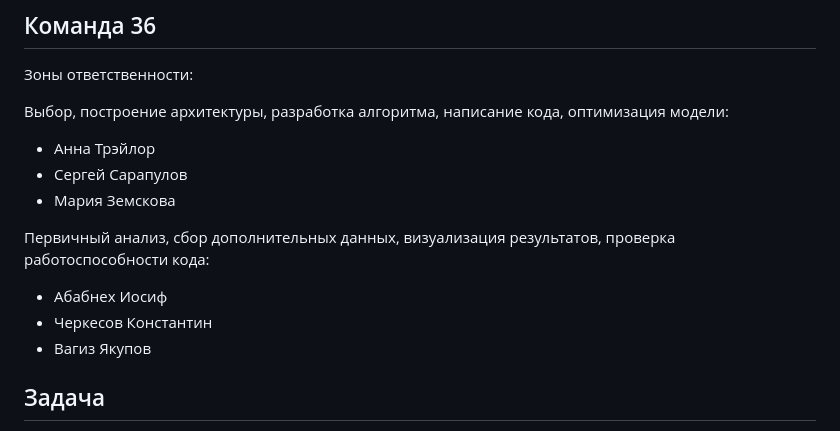
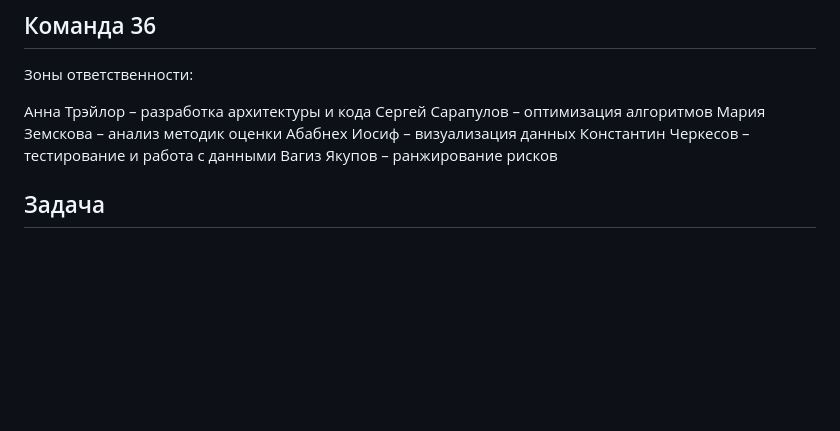
Before and after one commit to javascript-queen/hackathon_2024_sber, a Markdown page: README.md, the part around the change. Rendered like a GitHub page; blank space fills up the shorter version.

Commit message:
docs: update readme

```diff
--- a/README.md
+++ b/README.md
@@ -3,15 +3,12 @@
 ## Команда 36
 Зоны ответственности:
 
-Выбор, построение архитектуры, разработка алгоритма, написание кода, оптимизация модели:
-- Анна Трэйлор
-- Сергей Сарапулов
-- Мария Земскова
-
-Первичный анализ, сбор дополнительных данных, визуализация результатов, проверка работоспособности кода:
-- Абабнех Иосиф
-- Черкесов Константин
-- Вагиз Якупов
+Анна Трэйлор – разработка архитектуры и кода
+Сергей Сарапулов – оптимизация алгоритмов
+Мария Земскова – анализ методик оценки
+Абабнех Иосиф – визуализация данных
+Константин Черкесов – тестирование и работа с данными
+Вагиз Якупов – ранжирование рисков
 
 ## Задача
 Разработать алгоритм (модель, методику) и программу его реализующую для оценки технологического риска внедрений релизов программного обеспечения, предназначенного для выполнения процедур трансформации данных (ETL) и расчетов на витринах хранилища данных (DWH).
```
